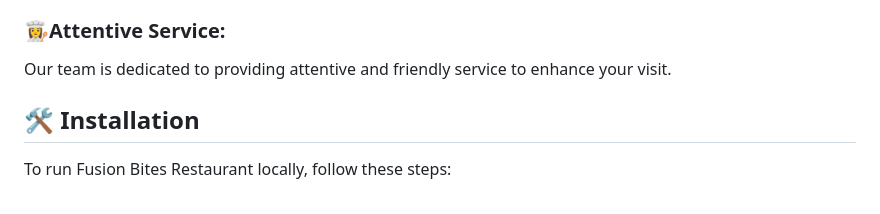
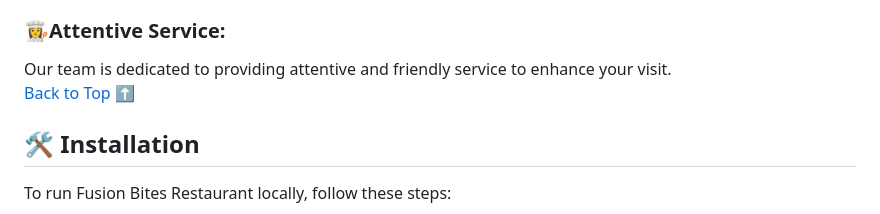
Before and after one commit to Kaiserabbas/Fusion-Bites, a Markdown page: README.md, the part around the change. GitHub-like rendering.

```diff
--- a/README.md
+++ b/README.md
@@ -32,6 +32,9 @@ We source only the freshest and finest ingredients to ensure an exceptional dini
 Our contemporary space provides the perfect backdrop for a memorable gathering with friends and family.
 <h3>👩‍🍳Attentive Service: </h3>
 Our team is dedicated to providing attentive and friendly service to enhance your visit.
+
+[Back to Top ⬆️](#top)
+
 <h2 id="installation"> 🛠️ Installation</h2>
 To run Fusion Bites Restaurant locally, follow these steps:
 <br>
```
